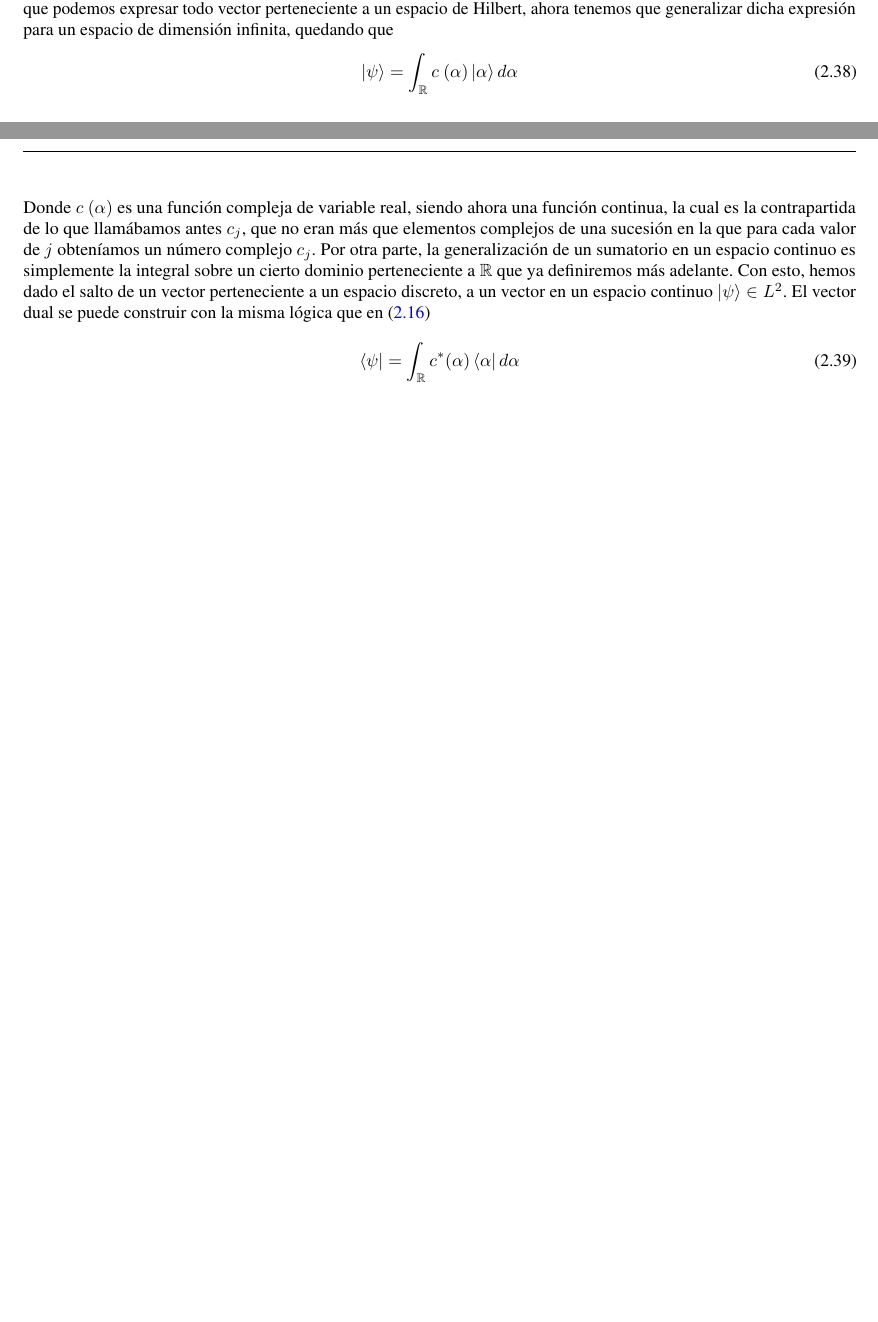
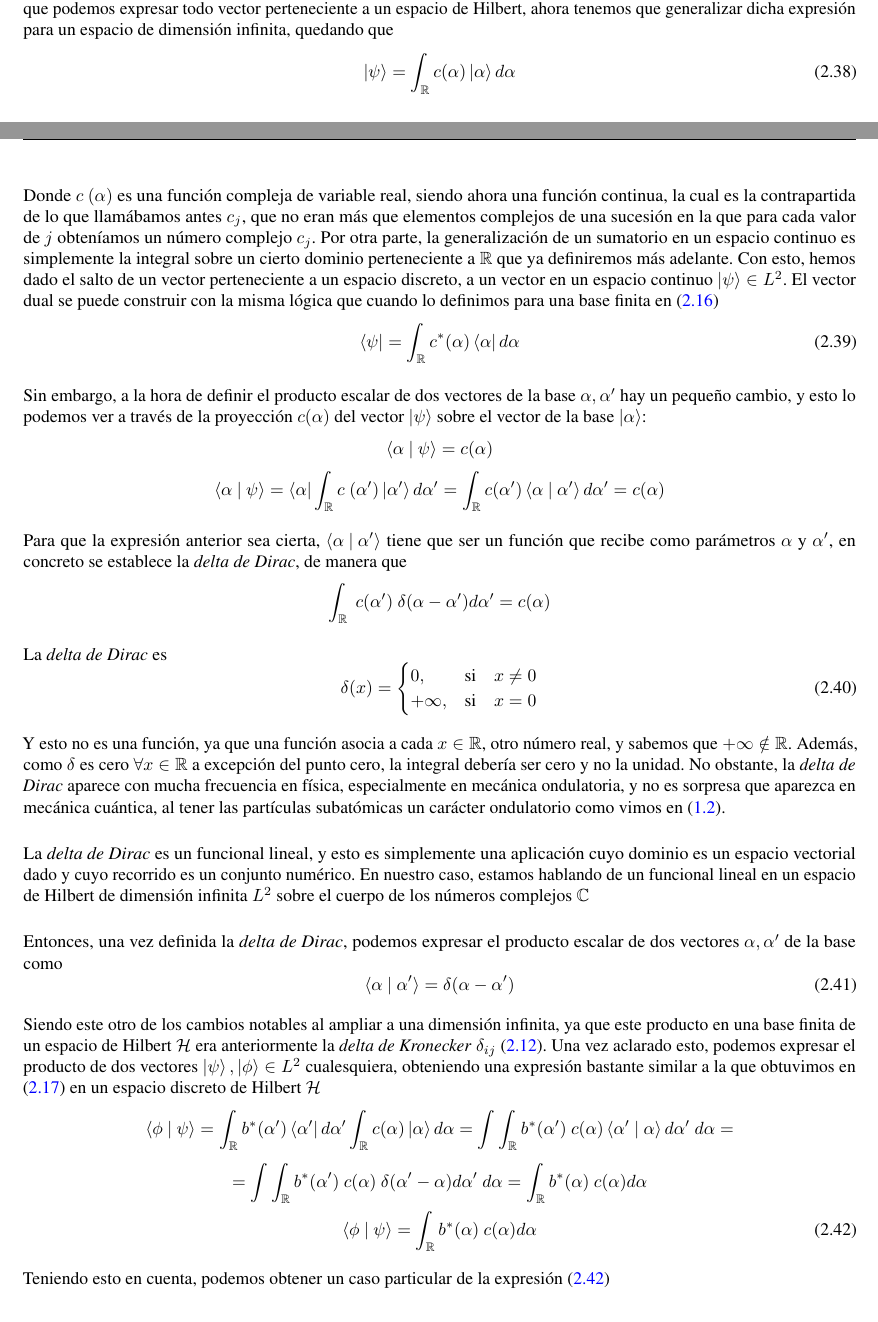
Before and after one commit to rnoguer22/TFG_Criptografia_Cuantica, a LaTeX document (main.tex): two parts of pages 23 and 24 of 30 before the commit and two parts of pages 23 and 24 of 31 after it, joined at a grey line, cut so that both start at the same text, the shorter picture padded with empty space. Compiled offline with pdfLaTeX.

Commit message:
Espacio hilbert dimension infinita (incompleto)

```diff
--- a/main.tex
+++ b/main.tex
@@ -993,15 +993,79 @@
 
     Entonces, tenemos que modificar la nomenclatura vista anteriormente, como cuando establecimos en la expresión (\ref{eq: combinacion_lineal_Hilbert}) que podemos expresar todo vector perteneciente a un espacio de Hilbert, ahora tenemos que generalizar dicha expresión para un espacio de dimensión infinita, quedando que
     \begin{equation}
-        \ket{\psi} = \int_{\mathbb{R}} c \ (\alpha) \ket{\alpha} d \alpha
+        \ket{\psi} = \int_{\mathbb{R}} c (\alpha) \ket{\alpha} d \alpha
     \end{equation}
 
     \vspace{2.5mm}
 
-    Donde \( c \ (\alpha) \) es una función compleja de variable real, siendo ahora una función continua, la cual es la contrapartida de lo que llamábamos antes \( c_{j} \), que no eran más que elementos complejos de una sucesión en la que para cada valor de \( j \) obteníamos un número complejo \( c_{j} \). Por otra parte, la generalización de un sumatorio en un espacio continuo es simplemente la integral sobre un cierto dominio perteneciente a \( \mathbb{R} \) que ya definiremos más adelante. Con esto, hemos dado el salto de un vector perteneciente a un espacio discreto, a un vector en un espacio continuo \( \ket{\psi} \in L^{2} \). El vector dual se puede construir con la misma lógica que en (\ref{eq: combinacion_lineal_hilbert_dual})
+    Donde \( c \ (\alpha) \) es una función compleja de variable real, siendo ahora una función continua, la cual es la contrapartida de lo que llamábamos antes \( c_{j} \), que no eran más que elementos complejos de una sucesión en la que para cada valor de \( j \) obteníamos un número complejo \( c_{j} \). Por otra parte, la generalización de un sumatorio en un espacio continuo es simplemente la integral sobre un cierto dominio perteneciente a \( \mathbb{R} \) que ya definiremos más adelante. Con esto, hemos dado el salto de un vector perteneciente a un espacio discreto, a un vector en un espacio continuo \( \ket{\psi} \in L^{2} \). El vector dual se puede construir con la misma lógica que cuando lo definimos para una base finita en (\ref{eq: combinacion_lineal_hilbert_dual})
     \begin{equation}
         \bra{\psi} = \int_{\mathbb{R}} c^{*} (\alpha) \bra{\alpha} d \alpha
     \end{equation}
+
+    \vspace{2.5mm}
+
+    Sin embargo, a la hora de definir el producto escalar de dos vectores de la base \( \alpha, \alpha' \) hay un pequeño cambio, y esto lo podemos ver a través de la proyección \( c (\alpha) \) del vector \( \ket{\psi} \) sobre el vector de la base \( \ket{\alpha} \):
+    \begin{equation*}
+        \braket{\alpha \ | \ \psi} = c (\alpha)
+    \end{equation*}
+    \begin{equation*}
+        \braket{\alpha \ | \ \psi} = \bra{\alpha} \int_{\mathbb{R}} c \ (\alpha') \ket{\alpha'} d \alpha' = \int_{\mathbb{R}} c (\alpha') \braket{\alpha \ | \ \alpha'} d \alpha' = c (\alpha)
+    \end{equation*}
+
+    \vspace{2.5mm}
+
+    Para que la expresión anterior sea cierta, \( \braket{\alpha \ | \ \alpha'} \) tiene que ser un función que recibe como parámetros \( \alpha \) y \( \alpha' \), en concreto se establece la \textit{delta de Dirac}, de manera que
+    \begin{equation*}
+        \int_{\mathbb{R}} \ c (\alpha') \ \delta(\alpha - \alpha') d \alpha' = c (\alpha)
+    \end{equation*}
+
+    \vspace{2.5mm}
+
+    La \textit{delta de Dirac} es
+    \begin{equation}
+        \delta(x) =
+        \begin{cases}
+            0, & \text{si} \quad x \neq 0 \\
+            +\infty, & \text{si} \quad x = 0
+        \end{cases}
+    \end{equation}
+
+    \vspace{2.5mm}
+
+    Y esto no es una función, ya que una función asocia a cada \( x \in \mathbb{R} \), otro número real, y sabemos que \( +\infty \notin \mathbb{R} \). Además, como \( \delta \) es cero \( \forall x \in \mathbb{R} \) a excepción del punto cero, la integral debería ser cero y no la unidad. No obstante, la \textit{delta de Dirac} aparece con mucha frecuencia en física, especialmente en mecánica ondulatoria, y no es sorpresa que aparezca en mecánica cuántica, al tener las partículas subatómicas un carácter ondulatorio como vimos en (\ref{sec: historia}).
+
+    \vspace{5mm}
+
+    La \textit{delta de Dirac} es un funcional lineal, y esto es simplemente una aplicación cuyo dominio es un espacio vectorial dado y cuyo recorrido es un conjunto numérico. En nuestro caso, estamos hablando de un funcional lineal en un espacio de Hilbert de dimensión infinita \( L^{2} \) sobre el cuerpo de los números complejos \( \mathbb{C} \)
+
+    \vspace{5mm}
+
+    Entonces, una vez definida la \textit{delta de Dirac}, podemos expresar el producto escalar de dos vectores \( \alpha, \alpha' \) de la base como
+    \begin{equation}
+        \braket{\alpha \ | \ \alpha'} = \delta(\alpha - \alpha')
+    \end{equation}
+
+    \vspace{2.5mm}
+
+    Siendo este otro de los cambios notables al ampliar a una dimensión infinita, ya que este producto en una base finita de un espacio de Hilbert \( \mathcal{H} \) era anteriormente la \textit{delta de Kronecker} \( \delta_{ij} \) (\ref{eq: delta_kronecker}). Una vez aclarado esto, podemos expresar el producto de dos vectores \( \ket{\psi}, \ket{\phi} \in L^{2} \) cualesquiera, obteniendo una expresión bastante similar a la que obtuvimos en (\ref{eq: producto_escalar_desarrollado}) en un espacio discreto de Hilbert \( \mathcal{H} \)
+    \begin{equation*}
+        \braket{\phi \ | \ \psi} = \int_{\mathbb{R}} b^{*} (\alpha') \bra{\alpha'} d \alpha' \int_{\mathbb{R}} c (\alpha) \ket{\alpha} d \alpha = \int\int_{\mathbb{R}} b^{*} (\alpha') \ c (\alpha) \braket{\alpha' \ | \ \alpha} d \alpha' \ d \alpha =
+    \end{equation*}
+    \begin{equation*}
+        = \int\int_{\mathbb{R}} b^{*} (\alpha') \ c (\alpha) \ \delta(\alpha' - \alpha) d \alpha' \ d \alpha = \int_{\mathbb{R}} b^{*} (\alpha) \ c (\alpha) d \alpha
+    \end{equation*}
+    \begin{equation}
+        \braket{\phi \ | \ \psi} = \int_{\mathbb{R}} b^{*} (\alpha) \ c (\alpha) d \alpha
+        \label{eq: producto_escalar_infinito}
+    \end{equation}
+
+    \vspace{2.5mm}
+
+    Teniendo esto en cuenta, podemos obtener un caso particular de la expresión (\ref{eq: producto_escalar_infinito})
+
+
+
 
 
 
```
Also changed, not shown: main.pdf, main.tex (2 more changed lines).
